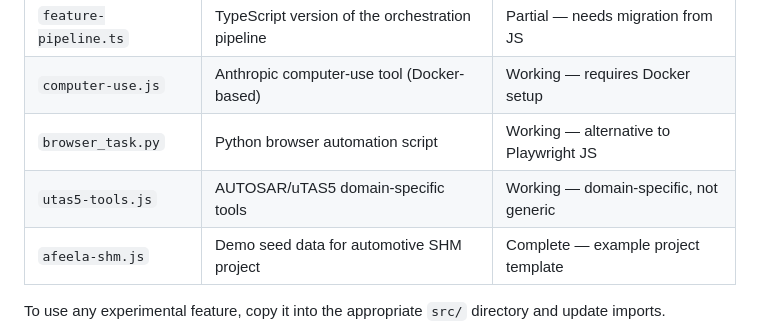
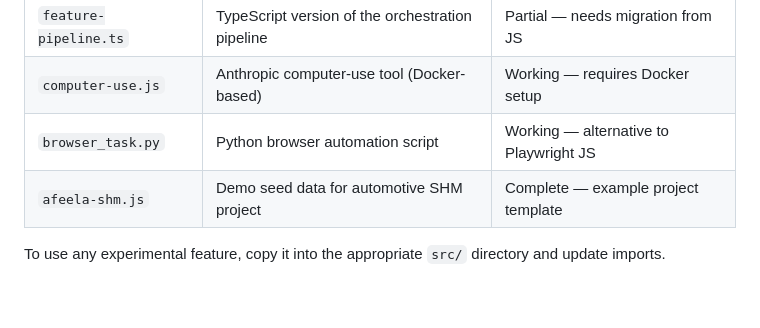
Before and after one commit to Gavril242/Homestead-AI, a Markdown page: README.md, the part around the change. Rendered like a GitHub page; blank space fills up the shorter version.

```diff
--- a/README.md
+++ b/README.md
@@ -367,7 +367,6 @@ The `misc/experimental/` directory contains promising features that are not yet
 | `feature-pipeline.ts` | TypeScript version of the orchestration pipeline | Partial — needs migration from JS |
 | `computer-use.js` | Anthropic computer-use tool (Docker-based) | Working — requires Docker setup |
 | `browser_task.py` | Python browser automation script | Working — alternative to Playwright JS |
-| `utas5-tools.js` | AUTOSAR/uTAS5 domain-specific tools | Working — domain-specific, not generic |
 | `afeela-shm.js` | Demo seed data for automotive SHM project | Complete — example project template |
 
 To use any experimental feature, copy it into the appropriate `src/` directory and update imports.
```
